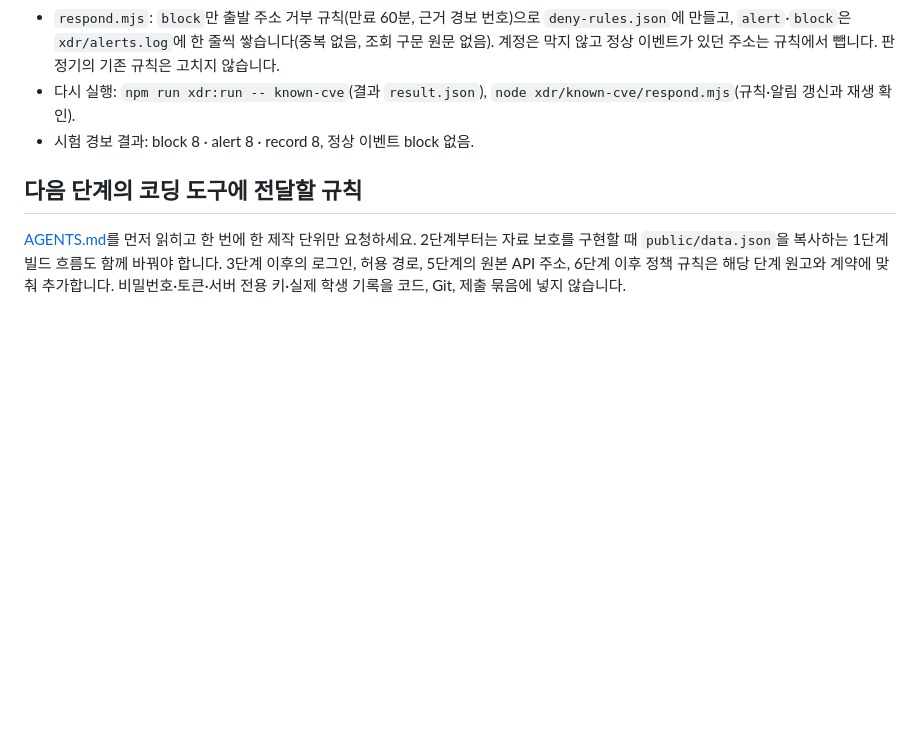
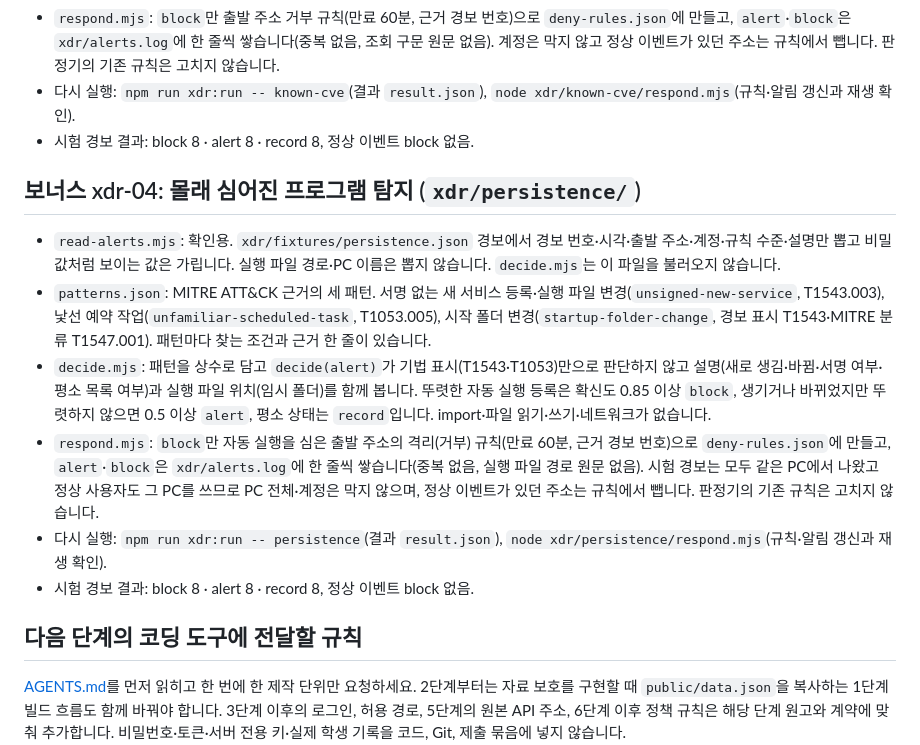
Before and after one commit to jeonjieun03/choi-bujang-secret-vault, a Markdown page: README.md, the part around the change. Drawn GitHub-style; blank space fills up the shorter version.

Commit message:
보너스 xdr-04 저장점
README에 xdr-04(persistence) 절: 읽기·패턴·판단·대응 모듈, 다시 실행 방법, 시험 경보 결과.
npm run xdr:run -- persistence 재실행(block 8 · alert 8 · record 8, 정상 이벤트 block 없음).

Co-Authored-By: Claude Opus 5.5 <noreply@anthropic.com>
Claude-Session: https://claude.ai/code/session_01RopiZkm6X7GN9bjHJDoMDE

```diff
--- a/README.md
+++ b/README.md
@@ -222,6 +222,15 @@
 - 다시 실행: `npm run xdr:run -- known-cve`(결과 `result.json`), `node xdr/known-cve/respond.mjs`(규칙·알림 갱신과 재생 확인).
 - 시험 경보 결과: block 8 · alert 8 · record 8, 정상 이벤트 block 없음.
 
+## 보너스 xdr-04: 몰래 심어진 프로그램 탐지 (`xdr/persistence/`)
+
+- `read-alerts.mjs`: 확인용. `xdr/fixtures/persistence.json` 경보에서 경보 번호·시각·출발 주소·계정·규칙 수준·설명만 뽑고 비밀값처럼 보이는 값은 가립니다. 실행 파일 경로·PC 이름은 뽑지 않습니다. `decide.mjs`는 이 파일을 불러오지 않습니다.
+- `patterns.json`: MITRE ATT&CK 근거의 세 패턴. 서명 없는 새 서비스 등록·실행 파일 변경(`unsigned-new-service`, T1543.003), 낯선 예약 작업(`unfamiliar-scheduled-task`, T1053.005), 시작 폴더 변경(`startup-folder-change`, 경보 표시 T1543·MITRE 분류 T1547.001). 패턴마다 찾는 조건과 근거 한 줄이 있습니다.
+- `decide.mjs`: 패턴을 상수로 담고 `decide(alert)`가 기법 표시(T1543·T1053)만으로 판단하지 않고 설명(새로 생김·바뀜·서명 여부·평소 목록 여부)과 실행 파일 위치(임시 폴더)를 함께 봅니다. 뚜렷한 자동 실행 등록은 확신도 0.85 이상 `block`, 생기거나 바뀌었지만 뚜렷하지 않으면 0.5 이상 `alert`, 평소 상태는 `record`입니다. import·파일 읽기·쓰기·네트워크가 없습니다.
+- `respond.mjs`: `block`만 자동 실행을 심은 출발 주소의 격리(거부) 규칙(만료 60분, 근거 경보 번호)으로 `deny-rules.json`에 만들고, `alert`·`block`은 `xdr/alerts.log`에 한 줄씩 쌓습니다(중복 없음, 실행 파일 경로 원문 없음). 시험 경보는 모두 같은 PC에서 나왔고 정상 사용자도 그 PC를 쓰므로 PC 전체·계정은 막지 않으며, 정상 이벤트가 있던 주소는 규칙에서 뺍니다. 판정기의 기존 규칙은 고치지 않습니다.
+- 다시 실행: `npm run xdr:run -- persistence`(결과 `result.json`), `node xdr/persistence/respond.mjs`(규칙·알림 갱신과 재생 확인).
+- 시험 경보 결과: block 8 · alert 8 · record 8, 정상 이벤트 block 없음.
+
 ## 다음 단계의 코딩 도구에 전달할 규칙
 
 [AGENTS.md](AGENTS.md)를 먼저 읽히고 한 번에 한 제작 단위만 요청하세요. 2단계부터는 자료 보호를 구현할 때 `public/data.json`을 복사하는 1단계 빌드 흐름도 함께 바꿔야 합니다. 3단계 이후의 로그인, 허용 경로, 5단계의 원본 API 주소, 6단계 이후 정책 규칙은 해당 단계 원고와 계약에 맞춰 추가합니다. 비밀번호·토큰·서버 전용 키·실제 학생 기록을 코드, Git, 제출 묶음에 넣지 않습니다.
```
